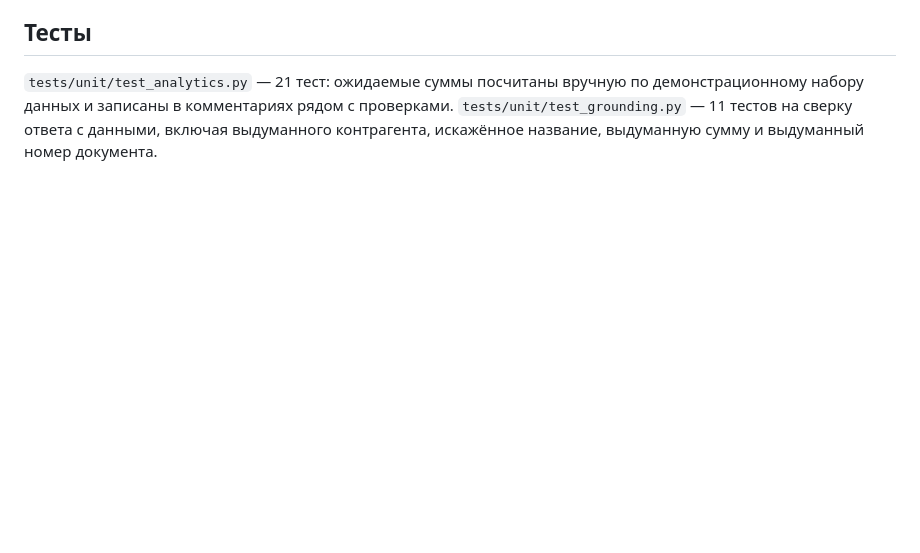
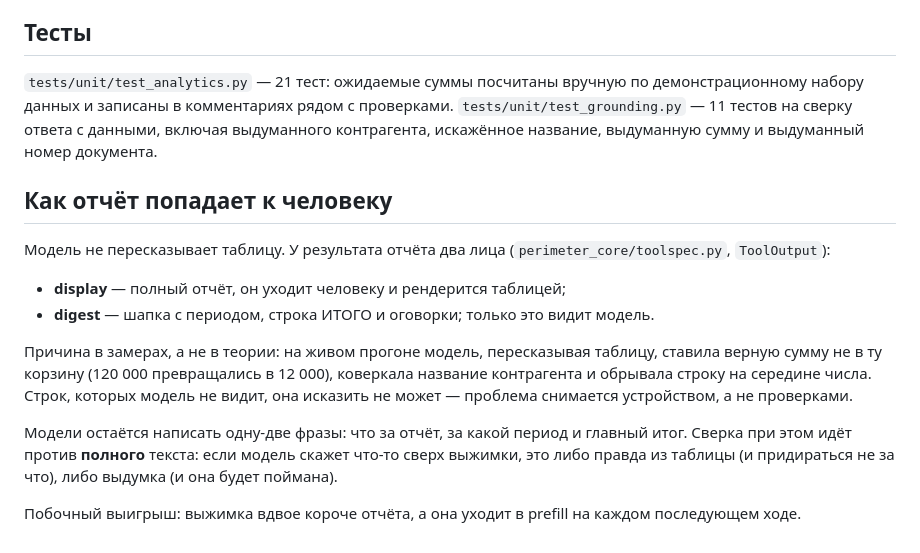
Before and after one commit to Shadowru/perimeter, a Markdown page: docs/reports.md, the part around the change. GitHub-like rendering; blank space fills up the shorter version.

Commit message:
docs: explain the display/digest split for reports
Co-Authored-By: Claude Opus 5 (1M context) <noreply@anthropic.com>

```diff
--- a/docs/reports.md
+++ b/docs/reports.md
@@ -98,3 +98,26 @@
 проверками. `tests/unit/test_grounding.py` — 11 тестов на сверку ответа с
 данными, включая выдуманного контрагента, искажённое название, выдуманную
 сумму и выдуманный номер документа.
+
+## Как отчёт попадает к человеку
+
+Модель не пересказывает таблицу. У результата отчёта два лица
+(`perimeter_core/toolspec.py`, `ToolOutput`):
+
+- **display** — полный отчёт, он уходит человеку и рендерится таблицей;
+- **digest** — шапка с периодом, строка ИТОГО и оговорки; только это видит
+  модель.
+
+Причина в замерах, а не в теории: на живом прогоне модель, пересказывая
+таблицу, ставила верную сумму не в ту корзину (120 000 превращались в
+12 000), коверкала название контрагента и обрывала строку на середине
+числа. Строк, которых модель не видит, она исказить не может — проблема
+снимается устройством, а не проверками.
+
+Модели остаётся написать одну-две фразы: что за отчёт, за какой период и
+главный итог. Сверка при этом идёт против **полного** текста: если модель
+скажет что-то сверх выжимки, это либо правда из таблицы (и придираться не
+за что), либо выдумка (и она будет поймана).
+
+Побочный выигрыш: выжимка вдвое короче отчёта, а она уходит в prefill на
+каждом последующем ходе.
```
